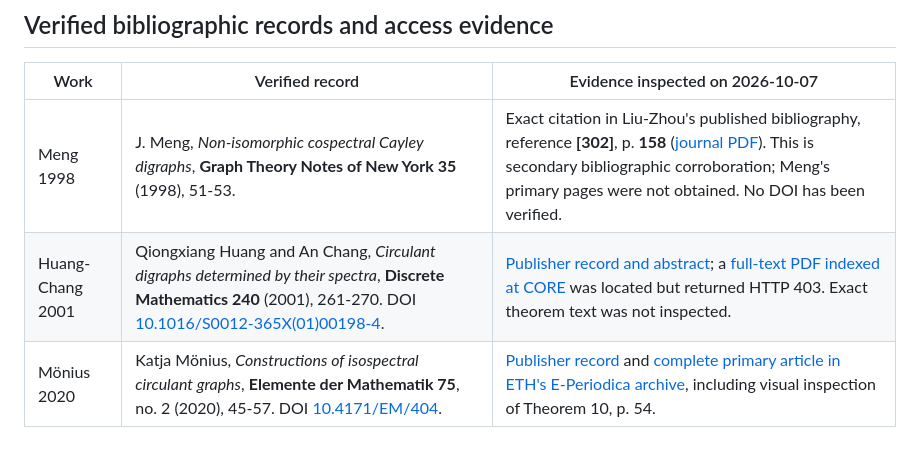
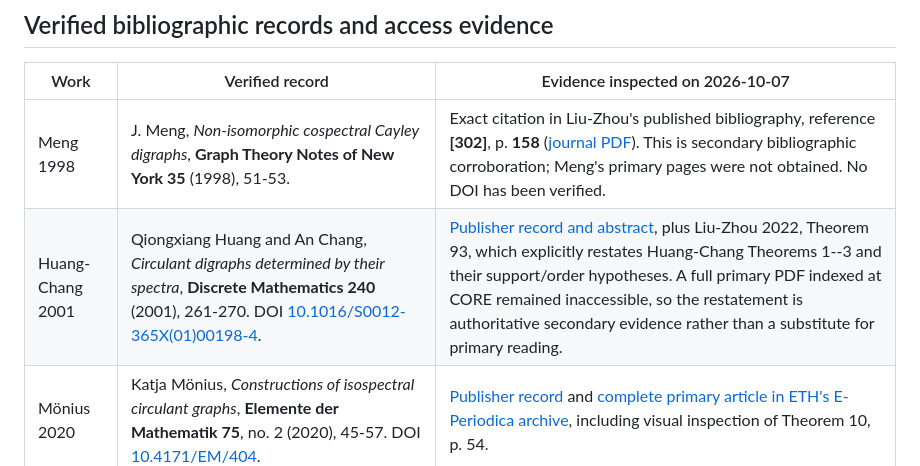
Before and after one commit to alexcour/cayley-prime-translation-cospectrality, a Markdown page: PRIOR_ART.md, the part around the change. Rendered like a GitHub page.

Commit message:
docs: record Huang-Chang theorem restatement evidence

```diff
--- a/PRIOR_ART.md
+++ b/PRIOR_ART.md
@@ -26,7 +26,7 @@ These established entries are retained from `proofs/original_witnesses/PRIOR_ART
 | Work | Verified record | Evidence inspected on 2026-10-07 |
 | --- | --- | --- |
 | Meng 1998 | J. Meng, *Non-isomorphic cospectral Cayley digraphs*, **Graph Theory Notes of New York 35** (1998), 51-53. | Exact citation in Liu-Zhou's published bibliography, reference **[302]**, p. **158** ([journal PDF](https://www.combinatorics.org/ojs/index.php/eljc/article/download/v29i2p9/pdf)). This is secondary bibliographic corroboration; Meng's primary pages were not obtained. No DOI has been verified. |
-| Huang-Chang 2001 | Qiongxiang Huang and An Chang, *Circulant digraphs determined by their spectra*, **Discrete Mathematics 240** (2001), 261-270. DOI [10.1016/S0012-365X(01)00198-4](https://doi.org/10.1016/S0012-365X(01)00198-4). | [Publisher record and abstract](https://www.sciencedirect.com/science/article/pii/S0012365X01001984); a [full-text PDF indexed at CORE](https://core.ac.uk/download/pdf/82185896.pdf) was located but returned HTTP 403. Exact theorem text was not inspected. |
+| Huang-Chang 2001 | Qiongxiang Huang and An Chang, *Circulant digraphs determined by their spectra*, **Discrete Mathematics 240** (2001), 261-270. DOI [10.1016/S0012-365X(01)00198-4](https://doi.org/10.1016/S0012-365X(01)00198-4). | [Publisher record and abstract](https://www.sciencedirect.com/science/article/pii/S0012365X01001984), plus Liu-Zhou 2022, Theorem 93, which explicitly restates Huang-Chang Theorems 1--3 and their support/order hypotheses. A full primary PDF indexed at CORE remained inaccessible, so the restatement is authoritative secondary evidence rather than a substitute for primary reading. |
 | Mönius 2020 | Katja Mönius, *Constructions of isospectral circulant graphs*, **Elemente der Mathematik 75**, no. 2 (2020), 45-57. DOI [10.4171/EM/404](https://doi.org/10.4171/EM/404). | [Publisher record](https://ems.press/journals/em/articles/16864) and [complete primary article in ETH's E-Periodica archive](https://www.e-periodica.ch/cntmng?bot=1&pid=edm-001%3A2020%3A75%3A%3A224), including visual inspection of Theorem 10, p. 54. |
 
 ### Meng: citation corroborated, primary comparison open
```
